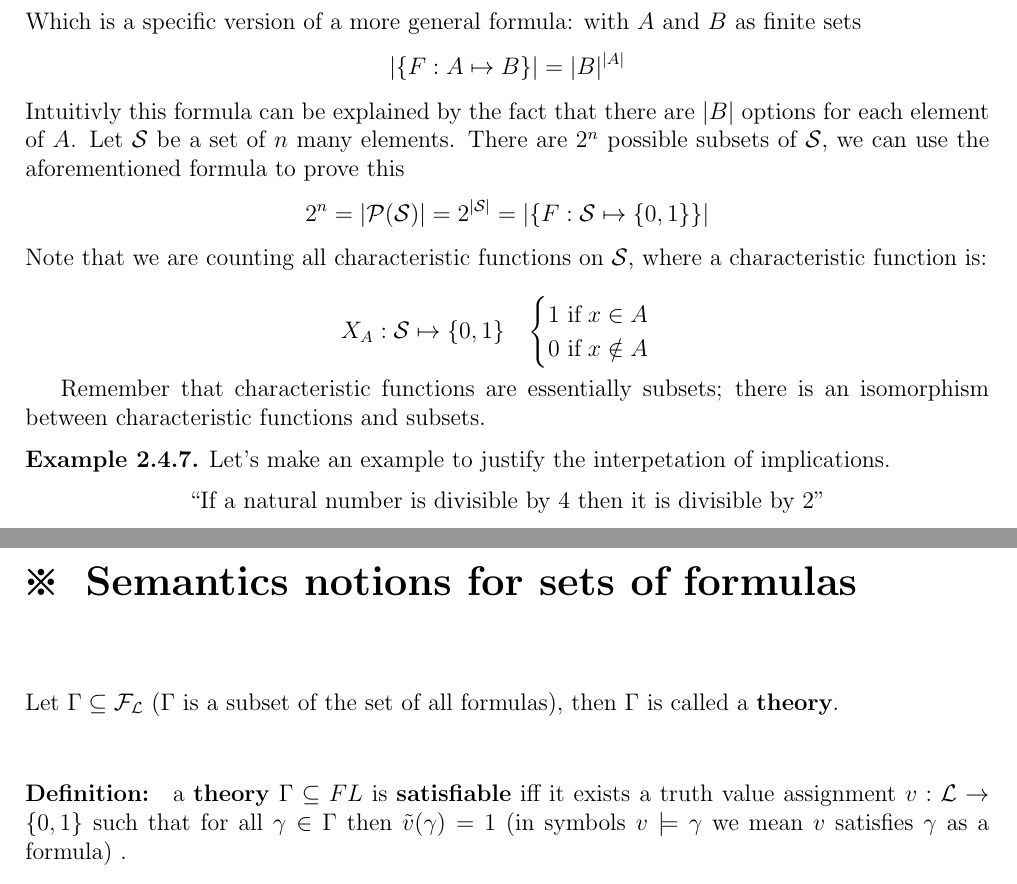
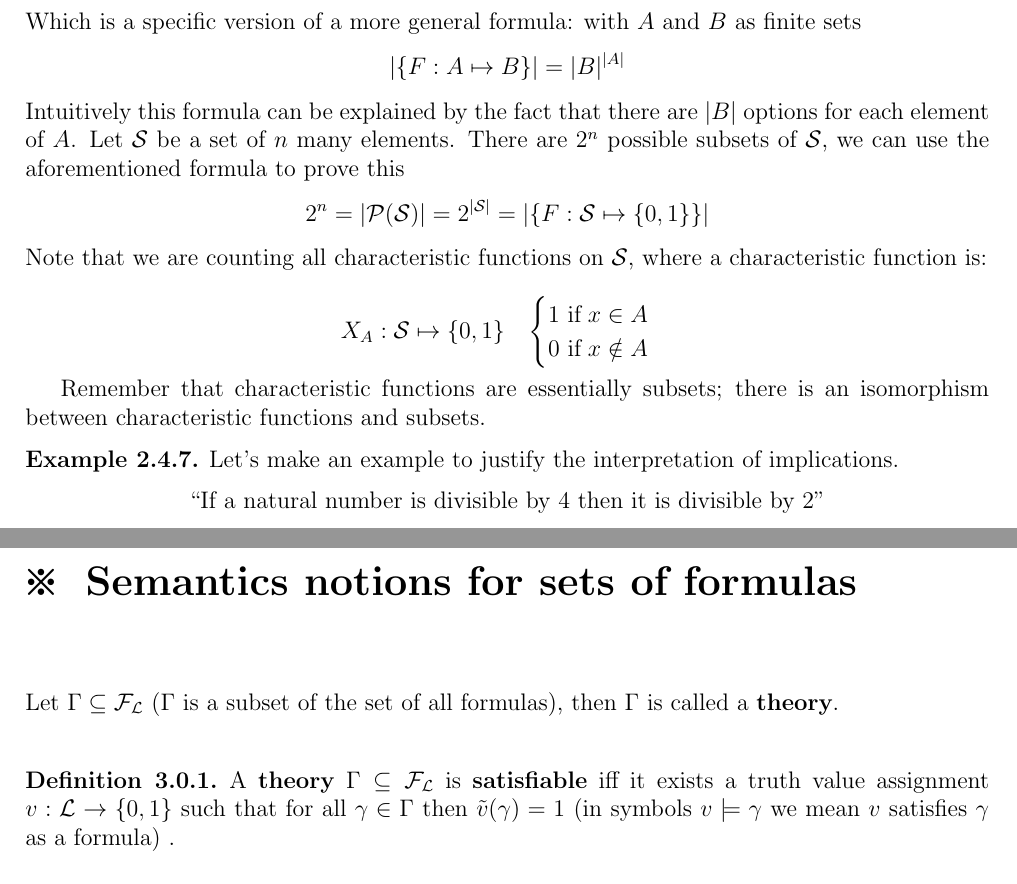
Before and after one commit to MaxL22/MathematicalLogic, a LaTeX thesis (MathLogic.tex, which reads Chapters/Introduction.tex, Chapters/Semantics.tex): two parts of pages 15 and 19 of 91, joined at a grey line, cut so that both start at the same text. Compiled offline with pdfLaTeX.

Commit message:
Cambio Formattazione

```diff
--- a/Chapters/Introduction.tex
+++ b/Chapters/Introduction.tex
@@ -586,7 +586,7 @@ It is important to note that the set of connectives used in any definition is ch
 		$$ |\{F : \{0,1\}^n \mapsto \{0,1\} \}| = 2^{2^n} $$
 		Which is a specific version of a more general formula: with $A$ and $B$ as finite sets
 		$$ |\{F : A \mapsto B \}| = |B|^{|A|} $$
-		Intuitivly this formula can be explained by the fact that there are $|B|$ options for each element of $A$. Let $\mathcal{S}$ be a set of $n$ many elements. There are $2^n$ possible subsets of $\mathcal{S}$, we can use the aforementioned formula to prove this
+		Intuitively this formula can be explained by the fact that there are $|B|$ options for each element of $A$. Let $\mathcal{S}$ be a set of $n$ many elements. There are $2^n$ possible subsets of $\mathcal{S}$, we can use the aforementioned formula to prove this
 		$$ 2^n = |\mathcal{P} (\mathcal{S})| = 2^{|\mathcal{S}|} = |\{F : \mathcal{S} \mapsto \{0,1\}\}|$$
 		Note that we are counting all characteristic functions on $\mathcal{S}$, where a characteristic function is:
 
@@ -599,7 +599,7 @@ It is important to note that the set of connectives used in any definition is ch
 
 		Remember that characteristic functions are essentially subsets; there is an isomorphism between characteristic functions and subsets.
 
-		\begin{example} Let's make an example to justify the interpetation of implications.
+		\begin{example} Let's make an example to justify the interpretation of implications.
 		\begin{center}
 		  "If a natural number is divisible by $4$ then it is divisible by $2$"
 		\end{center}
--- a/Chapters/Semantics.tex
+++ b/Chapters/Semantics.tex
@@ -4,8 +4,6 @@
 
 	Let $\Gamma \subseteq \fl$ ($\Gamma$ is a subset of the set of all formulas), then $\Gamma$ is called a \textbf{theory}.\\
 
-	\paragraph{Definition:} a \textbf{theory} $\Gamma \subseteq FL$ is \textbf{satisfiable} iff it exists a truth value assignment $v: \mathcal{L} \rightarrow \{0,1\}$ such that for all $\gamma \in \Gamma$ then $\tilde{v} (\gamma) = 1$ (in symbols $v \models \gamma$ we mean $v$ satisfies $\gamma$ as a formula) .\\
-
-	\paragraph{Definition:} $\Gamma \subseteq \mathcal{F}_\mathcal{L}$ is \textbf{unsatisfiable} iff for all assignments $v: \mathcal{L} \rightarrow \{0,1\}$ there exists at least $\gamma \in \Gamma$ such that $\tilde{v} (\gamma) = 0$.\\
-
-	$v \not \models \Gamma$ for all $\ta$. $v \not \models \gamma$ if $\tilde{v} (\gamma) = 0$.\\
+	\begin{definition}
+		A \textbf{theory} $\Gamma \subseteq \FL$ is \textbf{satisfiable} iff it exists a truth value assignment $v: \mathcal{L} \rightarrow \{0,1\}$ such that for all $\gamma \in \Gamma$ then $\tilde{v} (\gamma) = 1$ (in symbols $v \models \gamma$ we mean $v$ satisfies $\gamma$ as a formula) .\\
+	\end{definition}
--- a/MathLogic.tex
+++ b/MathLogic.tex
@@ -1,5 +1,5 @@
 \title{Mathematical Logic}
-\author{Massimo Perego}
+\author{Massimo Perego, Omar Masri}
 \date{\normalsize\vspace{-1ex} Last updated: \today}
 
 \documentclass[12pt, oneside]{book}
```
Also changed, not shown: MathLogic.pdf, Chapters/Introduction.tex (8 more changed lines), Chapters/Semantics.tex (6 more changed lines).
